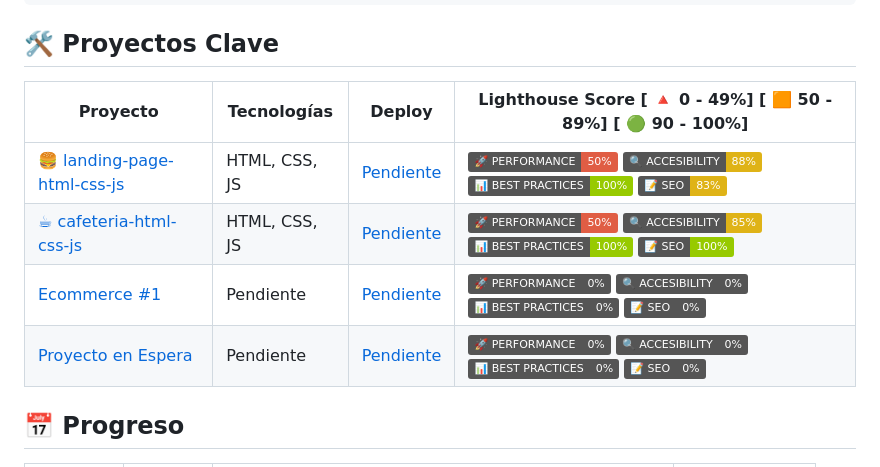
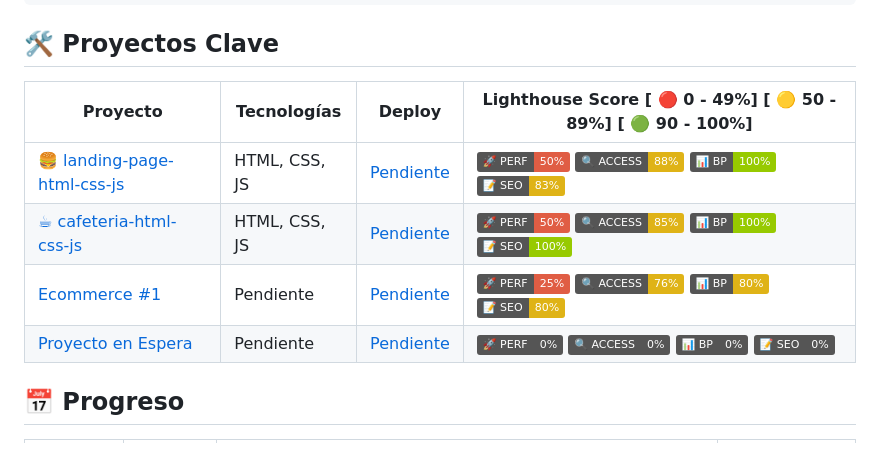
Before and after one commit to JOSHUASANCH3/Full-WebDesigner-by-ItsJoshuaCode, a Markdown page: README.md, the part around one of its changes. Drawn GitHub-style; badges without logos.

```diff
--- a/README.md
+++ b/README.md
@@ -84,12 +84,12 @@
 
 
 
-| Proyecto                                      | Tecnologías             | Deploy                 | Lighthouse Score [ 🔺 0 - 49%] [ 🟧 50 - 89%] [ 🟢 90 - 100%]  |
+| Proyecto                                      | Tecnologías             | Deploy                 | Lighthouse Score [ 🔴 0 - 49%] [ 🟡 50 - 89%] [ 🟢 90 - 100%]  |
 | --------------------------------------------- | ----------------------- | ---------------------- | ----------------- |
-| [🍔 landing-page-html-css-js](./week-1/landing-page-html-css-js/README.md)   | HTML, CSS, JS | [Pendiente](none)  | ![🚀_PERFORMANCE](https://img.shields.io/badge/🚀_PERFORMANCE-50%25-red)  ![🔍_ACCESIBILITY](https://img.shields.io/badge/🔍_ACCESIBILITY-88%25-yellow)   ![📊_BEST_PRACTICES](https://img.shields.io/badge/📊_BEST_PRACTICES-100%25-green)   ![📝_SEO](https://img.shields.io/badge/📝_SEO-83%25-yellow)    |
-| [☕ cafeteria-html-css-js](./week-1/cafeteria-html-css-js/README.md) | HTML, CSS, JS | [Pendiente](none)  | ![🚀_PERFORMANCE](https://img.shields.io/badge/🚀_PERFORMANCE-50%25-red)  ![🔍_ACCESIBILITY](https://img.shields.io/badge/🔍_ACCESIBILITY-85%25-yellow)   ![📊_BEST_PRACTICES](https://img.shields.io/badge/📊_BEST_PRACTICES-100%25-green)   ![📝_SEO](https://img.shields.io/badge/📝_SEO-100%25-green)    |
-| [Ecommerce #1](none)   | Pendiente | [Pendiente](none) | ![🚀_PERFORMANCE](https://img.shields.io/badge/🚀_PERFORMANCE-0%25-grey)  ![🔍_ACCESIBILITY](https://img.shields.io/badge/🔍_ACCESIBILITY-0%25-grey)   ![📊_BEST_PRACTICES](https://img.shields.io/badge/📊_BEST_PRACTICES-0%25-grey)   ![📝_SEO](https://img.shields.io/badge/📝_SEO-0%25-grey)  |
-| [Proyecto en Espera](none)   | Pendiente | [Pendiente](none) | ![🚀_PERFORMANCE](https://img.shields.io/badge/🚀_PERFORMANCE-0%25-grey)  ![🔍_ACCESIBILITY](https://img.shields.io/badge/🔍_ACCESIBILITY-0%25-grey)   ![📊_BEST_PRACTICES](https://img.shields.io/badge/📊_BEST_PRACTICES-0%25-grey)   ![📝_SEO](https://img.shields.io/badge/📝_SEO-0%25-grey)  |
+| [🍔 landing-page-html-css-js](/week-1/landing-page-html-css-js/README.md)   | HTML, CSS, JS | [Pendiente](none)  | ![🚀_PERF](https://img.shields.io/badge/🚀_PERF-50%25-red)  ![🔍_ACCESS](https://img.shields.io/badge/🔍_ACCESS-88%25-yellow)   ![📊_BP](https://img.shields.io/badge/📊_BP-100%25-green)   ![📝_SEO](https://img.shields.io/badge/📝_SEO-83%25-yellow)    |
+| [☕ cafeteria-html-css-js](/week-1/cafeteria-html-css-js/README.md) | HTML, CSS, JS | [Pendiente](none)  | ![🚀_PERF](https://img.shields.io/badge/🚀_PERF-50%25-red)  ![🔍_ACCESS](https://img.shields.io/badge/🔍_ACCESS-85%25-yellow)   ![📊_BP](https://img.shields.io/badge/📊_BP-100%25-green)   ![📝_SEO](https://img.shields.io/badge/📝_SEO-100%25-green)    |
+| [Ecommerce #1](/week-2/Ecommerce-html-css-js/README.md)   | Pendiente | [Pendiente](none) | ![🚀_PERF](https://img.shields.io/badge/🚀_PERF-25%25-red)  ![🔍_ACCESS](https://img.shields.io/badge/🔍_ACCESS-76%25-yellow)   ![📊_BP](https://img.shields.io/badge/📊_BP-80%25-yellow)   ![📝_SEO](https://img.shields.io/badge/📝_SEO-80%25-yellow)  |
+| [Proyecto en Espera](none)   | Pendiente | [Pendiente](none) | ![🚀_PERF](https://img.shields.io/badge/🚀_PERF-0%25-grey)  ![🔍_ACCESS](https://img.shields.io/badge/🔍_ACCESS-0%25-grey)   ![📊_BP](https://img.shields.io/badge/📊_BP-0%25-grey)   ![📝_SEO](https://img.shields.io/badge/📝_SEO-0%25-grey)  |
 
 
 
```
Also changed, not shown: other parts of README.md (+26 -3 lines).
